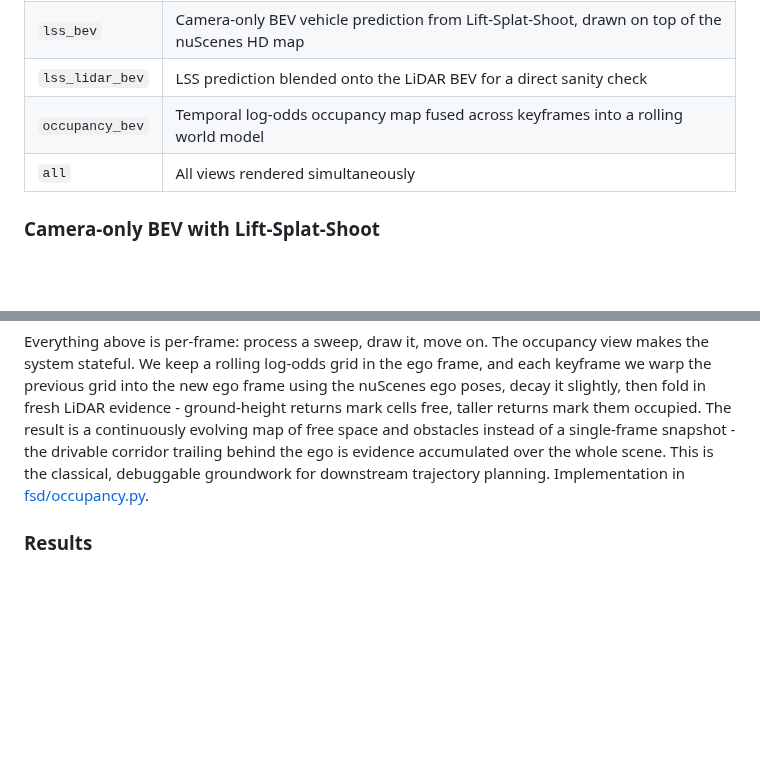
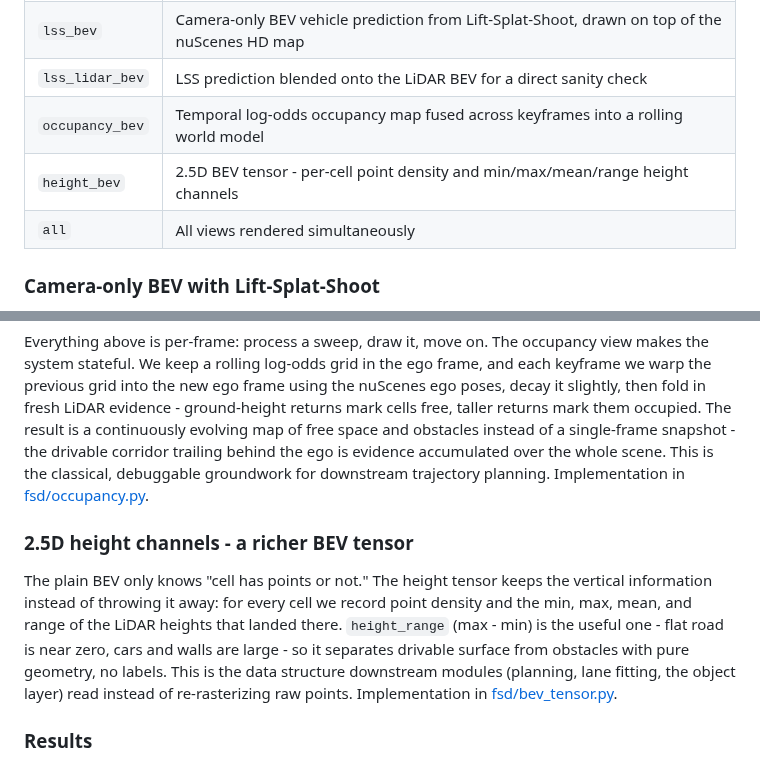
Before and after one commit to gouthamk16/vision-fsd, a Markdown page: README.md, 2 parts joined by grey strips. GitHub-like rendering; blank space fills up the shorter version.

```diff
--- a/README.md
+++ b/README.md
@@ -59,6 +67,7 @@ nuScenes is organised as ~850 independent 20-second driving clips (called scenes
 | `lss_bev` | Camera-only BEV vehicle prediction from Lift-Splat-Shoot, drawn on top of the nuScenes HD map |
 | `lss_lidar_bev` | LSS prediction blended onto the LiDAR BEV for a direct sanity check |
 | `occupancy_bev` | Temporal log-odds occupancy map fused across keyframes into a rolling world model |
+| `height_bev` | 2.5D BEV tensor - per-cell point density and min/max/mean/range height channels |
 | `all` | All views rendered simultaneously |
 
 ### Camera-only BEV with Lift-Splat-Shoot
@@ -69,5 +78,9 @@ The six surround cameras alone are enough to estimate a top-down vehicle occupan
 
 Everything above is per-frame: process a sweep, draw it, move on. The occupancy view makes the system stateful. We keep a rolling log-odds grid in the ego frame, and each keyframe we warp the previous grid into the new ego frame using the nuScenes ego poses, decay it slightly, then fold in fresh LiDAR evidence - ground-height returns mark cells free, taller returns mark them occupied. The result is a continuously evolving map of free space and obstacles instead of a single-frame snapshot - the drivable corridor trailing behind the ego is evidence accumulated over the whole scene. This is the classical, debuggable groundwork for downstream trajectory planning. Implementation in [fsd/occupancy.py](fsd/occupancy.py).
 
+### 2.5D height channels - a richer BEV tensor
+
+The plain BEV only knows "cell has points or not." The height tensor keeps the vertical information instead of throwing it away: for every cell we record point density and the min, max, mean, and range of the LiDAR heights that landed there. `height_range` (max - min) is the useful one - flat road is near zero, cars and walls are large - so it separates drivable surface from obstacles with pure geometry, no labels. This is the data structure downstream modules (planning, lane fitting, the object layer) read instead of re-rasterizing raw points. Implementation in [fsd/bev_tensor.py](fsd/bev_tensor.py).
+
 ### Results
 
```
Also changed, not shown: other parts of README.md (+54 -30 lines), results/nuscenes_height_bev.jpg (added).
